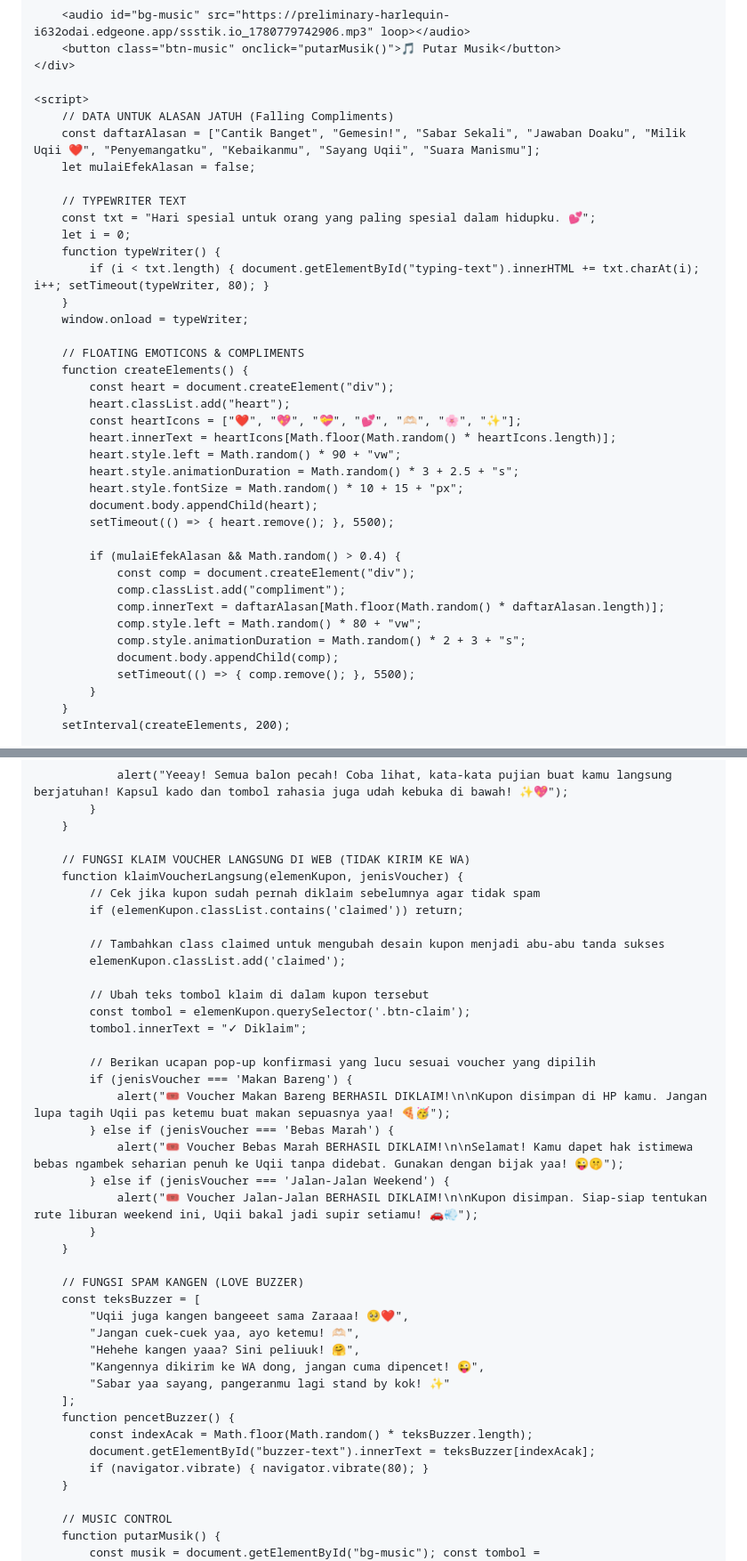
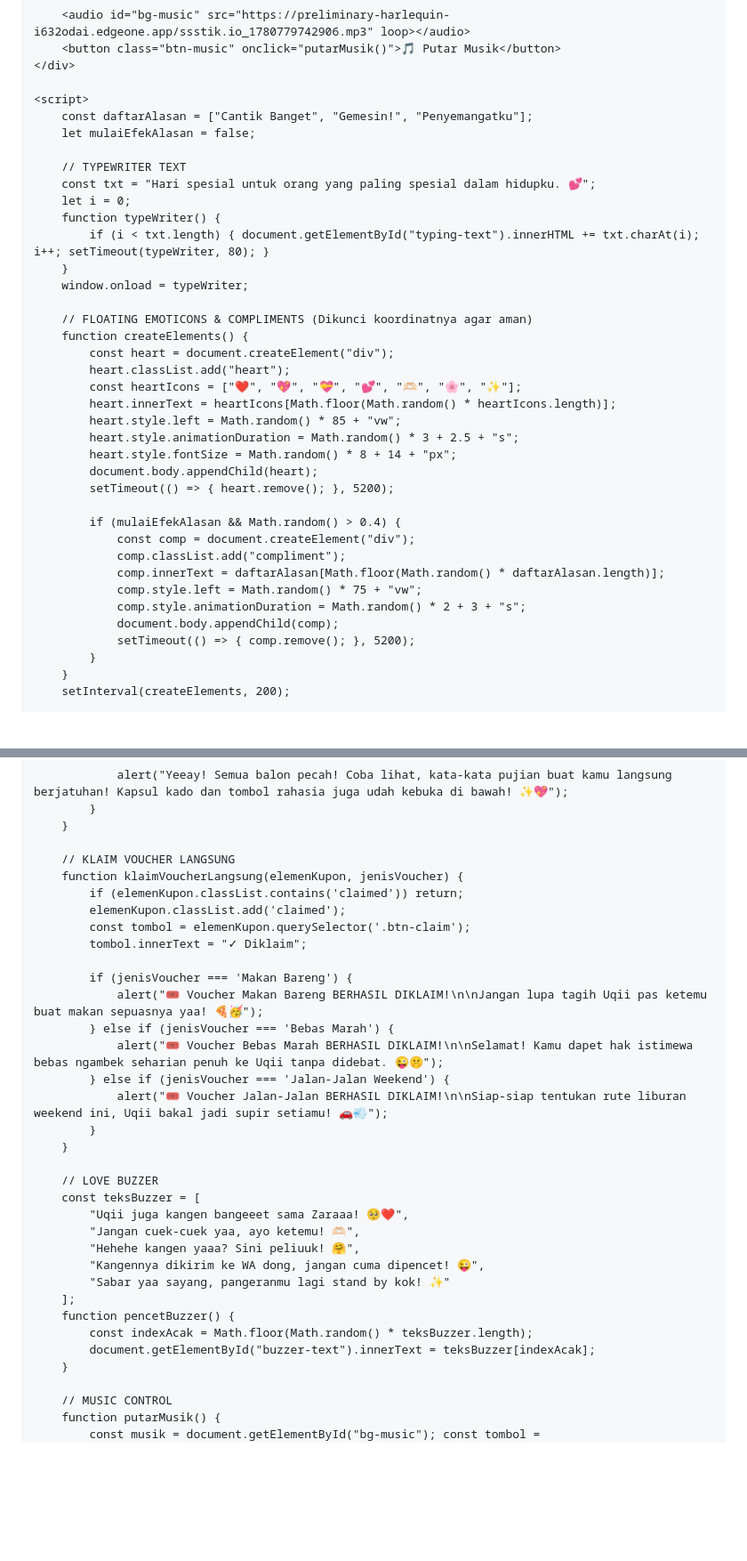
Before and after one commit to msyqiii/zaraaaaa, a Markdown page: README.md, 2 parts joined by grey strips. Shown at 89% size. GitHub-like rendering; blank space fills up the shorter version.

```diff
--- a/README.md
+++ b/README.md
@@ -251,8 +245,7 @@
     </div>
 
     <script>
-        // DATA UNTUK ALASAN JATUH (Falling Compliments)
-        const daftarAlasan = ["Cantik Banget", "Gemesin!", "Sabar Sekali", "Jawaban Doaku", "Milik Uqii ❤️", "Penyemangatku", "Kebaikanmu", "Sayang Uqii", "Suara Manismu"];
+        const daftarAlasan = ["Cantik Banget", "Gemesin!", "Penyemangatku"];
         let mulaiEfekAlasan = false;
 
         // TYPEWRITER TEXT
@@ -263,26 +256,26 @@
         }
         window.onload = typeWriter;
 
-        // FLOATING EMOTICONS & COMPLIMENTS
+        // FLOATING EMOTICONS & COMPLIMENTS (Dikunci koordinatnya agar aman)
         function createElements() {
             const heart = document.createElement("div");
             heart.classList.add("heart");
             const heartIcons = ["❤️", "💖", "💝", "💕", "🫶🏻", "🌸", "✨"];
             heart.innerText = heartIcons[Math.floor(Math.random() * heartIcons.length)];
-            heart.style.left = Math.random() * 90 + "vw";
+            heart.style.left = Math.random() * 85 + "vw";
             heart.style.animationDuration = Math.random() * 3 + 2.5 + "s";
-            heart.style.fontSize = Math.random() * 10 + 15 + "px";
+            heart.style.fontSize = Math.random() * 8 + 14 + "px";
             document.body.appendChild(heart);
-            setTimeout(() => { heart.remove(); }, 5500);
+            setTimeout(() => { heart.remove(); }, 5200);
 
             if (mulaiEfekAlasan && Math.random() > 0.4) {
                 const comp = document.createElement("div");
                 comp.classList.add("compliment");
                 comp.innerText = daftarAlasan[Math.floor(Math.random() * daftarAlasan.length)];
-                comp.style.left = Math.random() * 80 + "vw";
+                comp.style.left = Math.random() * 75 + "vw";
                 comp.style.animationDuration = Math.random() * 2 + 3 + "s";
                 document.body.appendChild(comp);
-                setTimeout(() => { comp.remove(); }, 5500);
+                setTimeout(() => { comp.remove(); }, 5200);
             }
         }
         setInterval(createElements, 200);
@@ -331,29 +324,23 @@
             }
         }
 
-        // FUNGSI KLAIM VOUCHER LANGSUNG DI WEB (TIDAK KIRIM KE WA)
+        // KLAIM VOUCHER LANGSUNG
         function klaimVoucherLangsung(elemenKupon, jenisVoucher) {
-            // Cek jika kupon sudah pernah diklaim sebelumnya agar tidak spam
             if (elemenKupon.classList.contains('claimed')) return;
-
-            // Tambahkan class claimed untuk mengubah desain kupon menjadi abu-abu tanda sukses
             elemenKupon.classList.add('claimed');
-
-            // Ubah teks tombol klaim di dalam kupon tersebut
             const tombol = elemenKupon.querySelector('.btn-claim');
             tombol.innerText = "✓ Diklaim";
 
-            // Berikan ucapan pop-up konfirmasi yang lucu sesuai voucher yang dipilih
             if (jenisVoucher === 'Makan Bareng') {
-                alert("🎟️ Voucher Makan Bareng BERHASIL DIKLAIM!\n\nKupon disimpan di HP kamu. Jangan lupa tagih Uqii pas ketemu buat makan sepuasnya yaa! 🍕🥳");
+                alert("🎟️ Voucher Makan Bareng BERHASIL DIKLAIM!\n\nJangan lupa tagih Uqii pas ketemu buat makan sepuasnya yaa! 🍕🥳");
             } else if (jenisVoucher === 'Bebas Marah') {
-                alert("🎟️ Voucher Bebas Marah BERHASIL DIKLAIM!\n\nSelamat! Kamu dapet hak istimewa bebas ngambek seharian penuh ke Uqii tanpa didebat. Gunakan dengan bijak yaa! 😜🤫");
+                alert("🎟️ Voucher Bebas Marah BERHASIL DIKLAIM!\n\nSelamat! Kamu dapet hak istimewa bebas ngambek seharian penuh ke Uqii tanpa didebat. 😜🤫");
             } else if (jenisVoucher === 'Jalan-Jalan Weekend') {
-                alert("🎟️ Voucher Jalan-Jalan BERHASIL DIKLAIM!\n\nKupon disimpan. Siap-siap tentukan rute liburan weekend ini, Uqii bakal jadi supir setiamu! 🚗💨");
+                alert("🎟️ Voucher Jalan-Jalan BERHASIL DIKLAIM!\n\nSiap-siap tentukan rute liburan weekend ini, Uqii bakal jadi supir setiamu! 🚗💨");
             }
         }
 
-        // FUNGSI SPAM KANGEN (LOVE BUZZER)
+        // LOVE BUZZER
         const teksBuzzer = [
             "Uqii juga kangen bangeeet sama Zaraaa! 🥺❤️",
             "Jangan cuek-cuek yaa, ayo ketemu! 🫶🏻",
@@ -364,7 +351,6 @@
         function pencetBuzzer() {
             const indexAcak = Math.floor(Math.random() * teksBuzzer.length);
             document.getElementById("buzzer-text").innerText = teksBuzzer[indexAcak];
-            if (navigator.vibrate) { navigator.vibrate(80); }
         }
 
         // MUSIC CONTROL
```
Also changed, not shown: other parts of README.md (+57 -63 lines).
